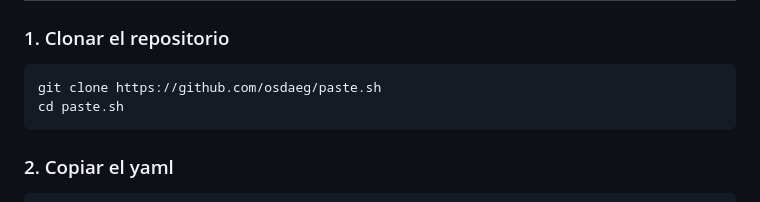
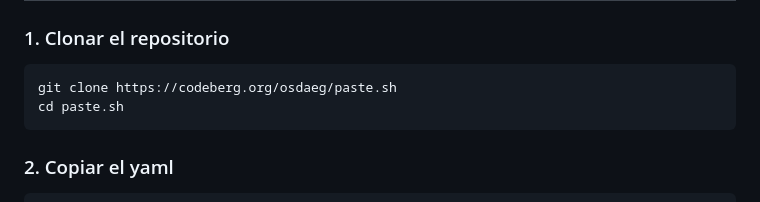
Before and after one commit to osdaeg/paste.sh, a Markdown page: README.md, the part around one of its changes. Rendered like a GitHub page.

Commit message:
readme codeberg

````diff
--- a/README.md
+++ b/README.md
@@ -31,7 +31,7 @@ Pastebin autoalojado con estética de terminal, construido con FastAPI y SQLite.
 ### 1. Clonar el repositorio
 
 ```bash
-git clone https://github.com/osdaeg/paste.sh
+git clone https://codeberg.org/osdaeg/paste.sh
 cd paste.sh
 ```
 
````
Also changed, not shown: other parts of README.md (+2 -2 lines).
